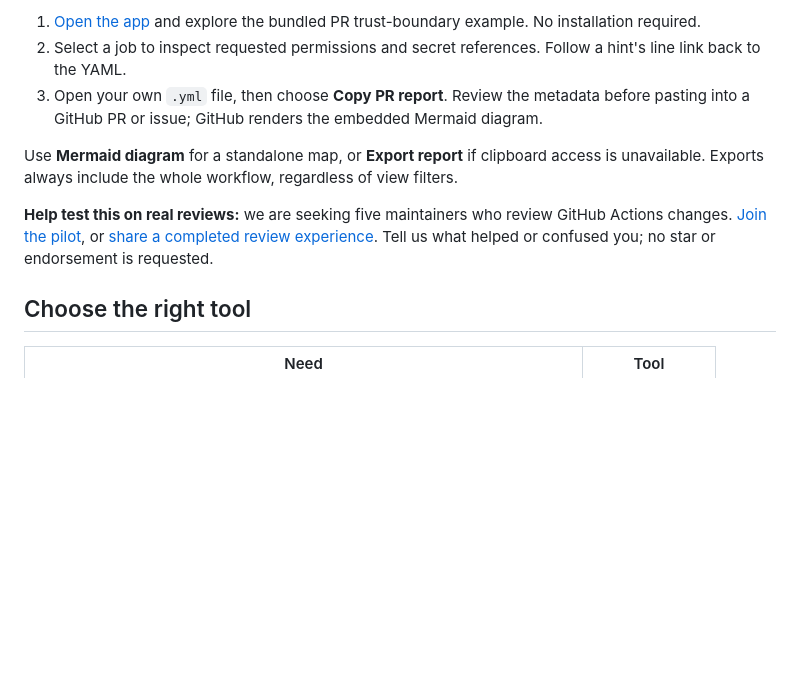
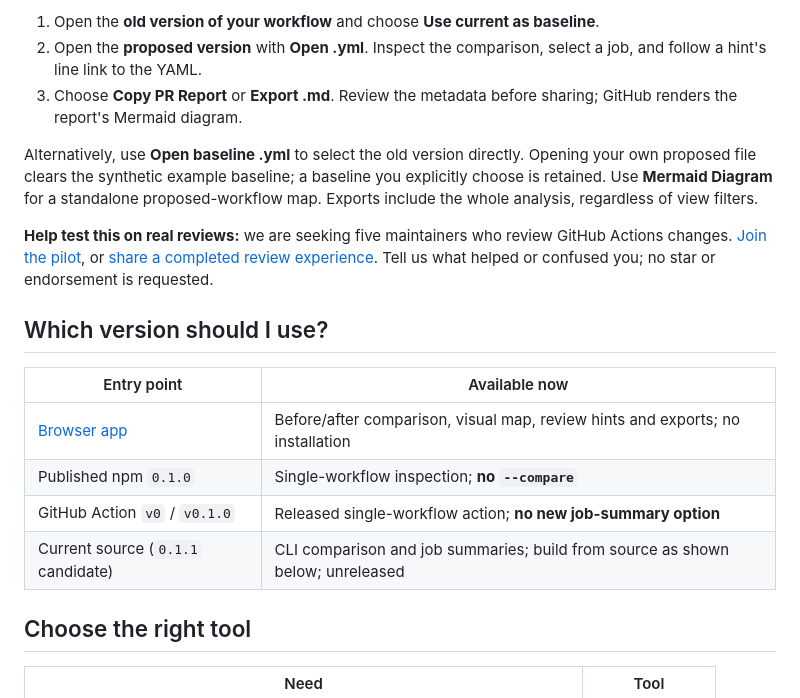
Before and after one commit to sreyasts/workflow-lens, a Markdown page: README.md, the part around the change printed below. GitHub-like rendering; blank space fills up the shorter version.

```diff
--- a/README.md
+++ b/README.md
@@ -28,11 +46,20 @@ New here? [Try the synthetic before/after example](https://sreyasts.github.io/wo
 
-1. [Open the app](https://sreyasts.github.io/workflow-lens/) and explore the bundled PR trust-boundary example. No installation required.
-2. Select a job to inspect requested permissions and secret references. Follow a hint's line link back to the YAML.
-3. Open your own `.yml` file, then choose **Copy PR report**. Review the metadata before pasting into a GitHub PR or issue; GitHub renders the embedded Mermaid diagram.
+1. Open the **old version of your workflow** and choose **Use current as baseline**.
+2. Open the **proposed version** with **Open .yml**. Inspect the comparison, select a job, and follow a hint's line link to the YAML.
+3. Choose **Copy PR Report** or **Export .md**. Review the metadata before sharing; GitHub renders the report's Mermaid diagram.
 
-Use **Mermaid diagram** for a standalone map, or **Export report** if clipboard access is unavailable. Exports always include the whole workflow, regardless of view filters.
+Alternatively, use **Open baseline .yml** to select the old version directly. Opening your own proposed file clears the synthetic example baseline; a baseline you explicitly choose is retained. Use **Mermaid Diagram** for a standalone proposed-workflow map. Exports include the whole analysis, regardless of view filters.
 
 **Help test this on real reviews:** we are seeking five maintainers who review GitHub Actions changes. [Join the pilot](https://github.com/sreyasts/workflow-lens/discussions/5), or [share a completed review experience](https://github.com/sreyasts/workflow-lens/issues/new?template=review-experience.md). Tell us what helped or confused you; no star or endorsement is requested.
+
+## Which version should I use?
+
+| Entry point | Available now |
+| --- | --- |
+| [Browser app](https://sreyasts.github.io/workflow-lens/?example=compare) | Before/after comparison, visual map, review hints and exports; no installation |
+| Published npm `0.1.0` | Single-workflow inspection; **no `--compare`** |
+| GitHub Action `v0` / `v0.1.0` | Released single-workflow action; **no new job-summary option** |
+| Current source (`0.1.1` candidate) | CLI comparison and job summaries; build from source as shown below; unreleased |
 
 ## Choose the right tool
 
```
Also changed, not shown: other parts of README.md (+22 -4 lines), docs/REVIEW-WALKTHROUGH.md (added, +80 -0 lines), docs/change-review.gif (added), 4 other files.
